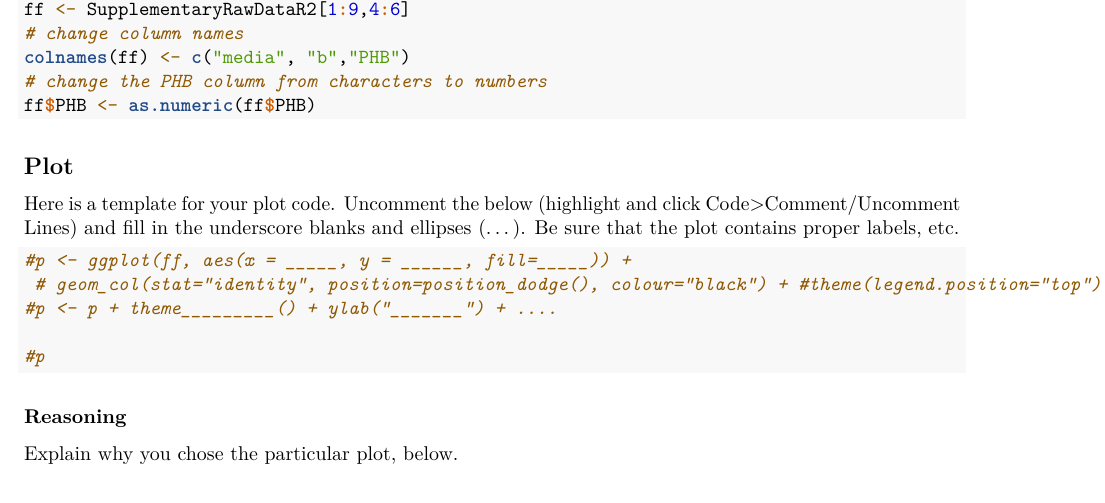
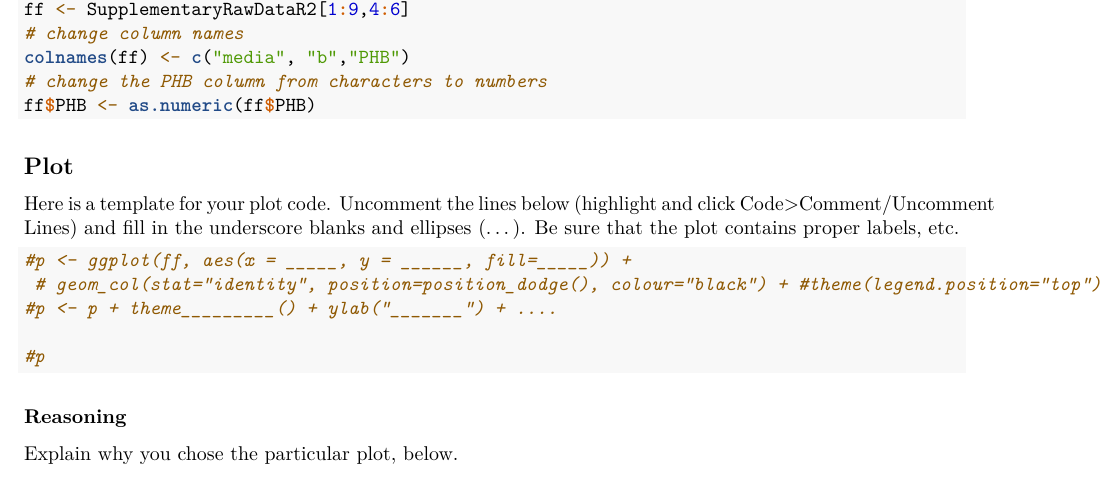
Before and after one commit to VT-BSE3144/06_Visualization, an R Markdown document (06-2_Problem-Set.Rmd): part of page 1 of 3, cut so that both start at the same text. Rendered offline with R 4.5, knitr and Pandoc, then LaTeX, with nearby package versions; some code elsewhere in the file could not run offline.

Commit message:
a couple more

````diff
--- a/06-2_Problem-Set.Rmd
+++ b/06-2_Problem-Set.Rmd
@@ -40,7 +40,7 @@ ff$PHB <- as.numeric(ff$PHB)
 
 ## Plot
 
-Here is a template for your plot code. Uncomment the below (highlight and click Code>Comment/Uncomment Lines) and fill in the underscore blanks and ellipses (...). Be sure that the plot contains proper labels, etc.
+Here is a template for your plot code. Uncomment the lines below (highlight and click Code>Comment/Uncomment Lines) and fill in the underscore blanks and ellipses (...). Be sure that the plot contains proper labels, etc.
 
 
 ```{r}
````
Also changed, not shown: 06-0-3_visualizing-distributions-2.Rmd (+1 -0 lines).
